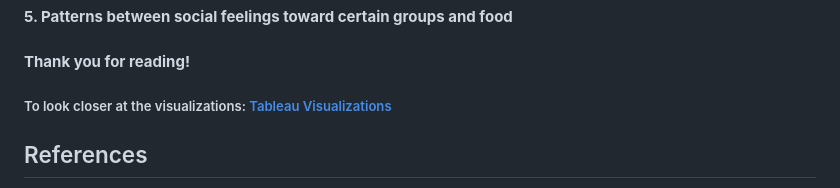
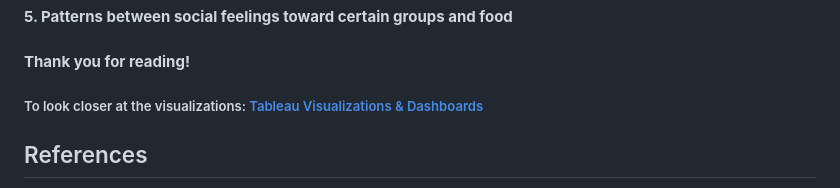
Before and after one commit to Maria-Catherine/Cookbook-Trends, a Markdown page: README.md, the part around the change. GitHub-like rendering.

```diff
--- a/README.md
+++ b/README.md
@@ -477,7 +477,7 @@ personal interest and curiosity, the data could be useful for:
 
 #### **Thank you for reading!**
 
-##### To look closer at the visualizations: [Tableau Visualizations](https://public.tableau.com/app/profile/maria.catherine4989/viz/CookbookTrends/CookbooksPublishedbyYearListedSubjectsOverview)
+##### To look closer at the visualizations: [Tableau Visualizations & Dashboards](https://public.tableau.com/app/profile/maria.catherine4989/viz/CookbookTrends/CookbooksPublishedbyYearListedSubjectsOverview)
 
 ## References
 
```
